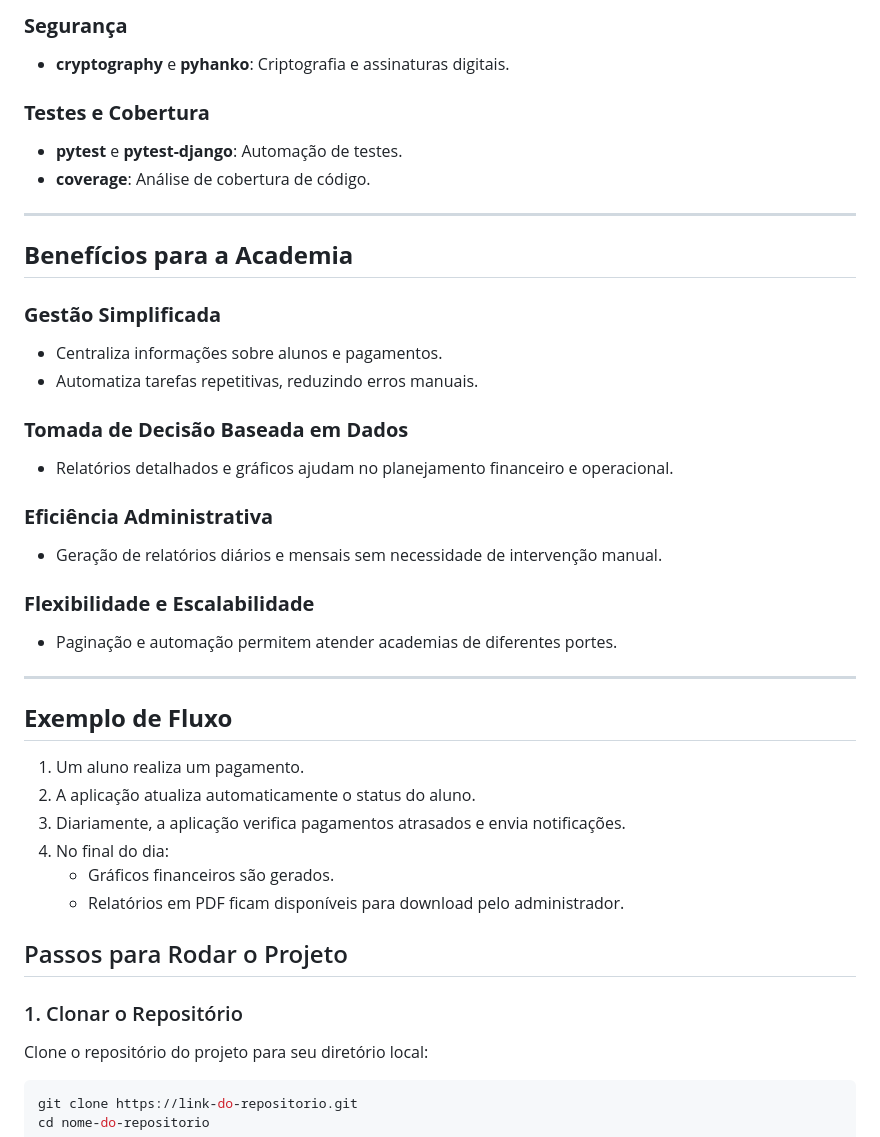
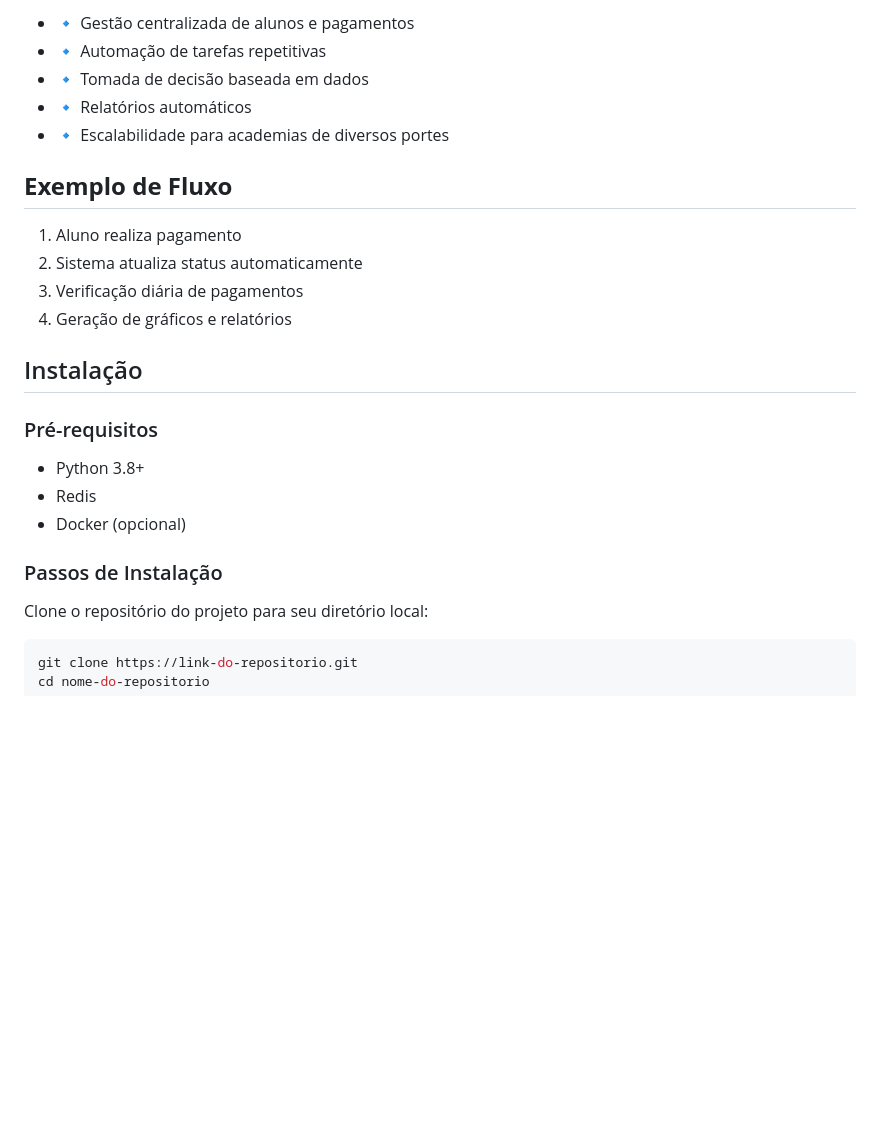
Before and after one commit to Kauanrodrigues01/gym-system, a Markdown page: README.md, the part around one of its changes. Drawn GitHub-style; blank space fills up the shorter version.

```diff
--- a/README.md
+++ b/README.md
@@ -48,42 +53,25 @@ A aplicação foi desenvolvida para atender às necessidades de administração
 
-### **Segurança**
-- **cryptography** e **pyhanko**: Criptografia e assinaturas digitais.
-
-### **Testes e Cobertura**
-- **pytest** e **pytest-django**: Automação de testes.
-- **coverage**: Análise de cobertura de código.
-
----
-
-## **Benefícios para a Academia**
-
-### **Gestão Simplificada**
-- Centraliza informações sobre alunos e pagamentos.
-- Automatiza tarefas repetitivas, reduzindo erros manuais.
-
-### **Tomada de Decisão Baseada em Dados**
-- Relatórios detalhados e gráficos ajudam no planejamento financeiro e operacional.
-
-### **Eficiência Administrativa**
-- Geração de relatórios diários e mensais sem necessidade de intervenção manual.
-
-### **Flexibilidade e Escalabilidade**
-- Paginação e automação permitem atender academias de diferentes portes.
-
----
+- 🔹 Gestão centralizada de alunos e pagamentos
+- 🔹 Automação de tarefas repetitivas
+- 🔹 Tomada de decisão baseada em dados
+- 🔹 Relatórios automáticos
+- 🔹 Escalabilidade para academias de diversos portes
 
 ## **Exemplo de Fluxo**
-1. Um aluno realiza um pagamento.
-2. A aplicação atualiza automaticamente o status do aluno.
-3. Diariamente, a aplicação verifica pagamentos atrasados e envia notificações.
-4. No final do dia:
-   - Gráficos financeiros são gerados.
-   - Relatórios em PDF ficam disponíveis para download pelo administrador.
 
+1. Aluno realiza pagamento
+2. Sistema atualiza status automaticamente
+3. Verificação diária de pagamentos
+4. Geração de gráficos e relatórios
 
-## Passos para Rodar o Projeto
+## <a id="instalação">Instalação</a>
 
-### 1. Clonar o Repositório
+### Pré-requisitos
+- Python 3.8+
+- Redis
+- Docker (opcional)
+
+### Passos de Instalação
 
 Clone o repositório do projeto para seu diretório local:
 
```
Also changed, not shown: other parts of README.md (+38 -33 lines).
